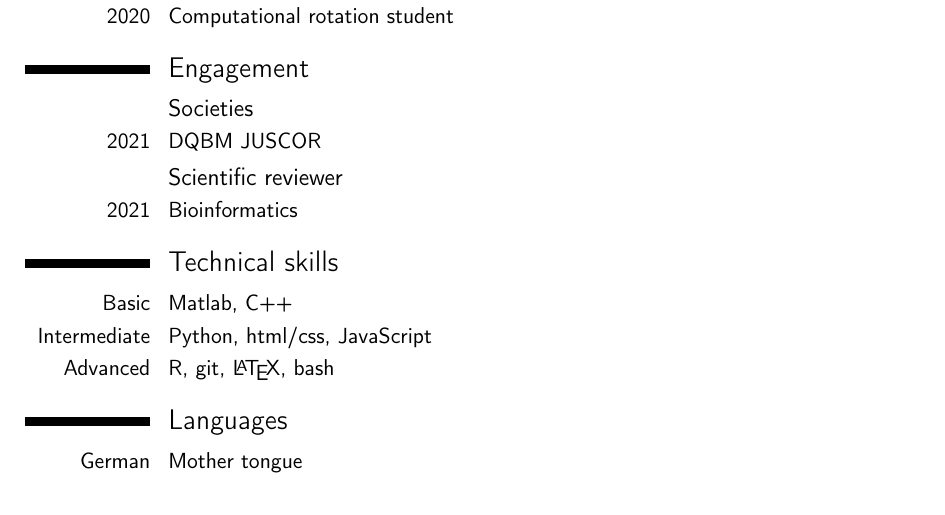
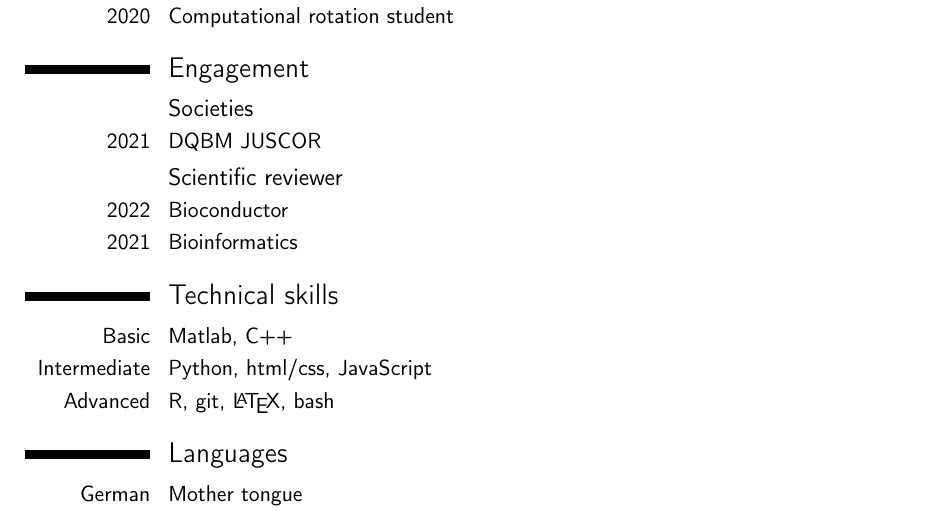
Before and after one commit to nilseling/nilseling.github.io, a LaTeX CV (cv/CV_Nils_Eling.tex): part of page 4 of 5, cut so that both start at the same text. Compiled offline with pdfLaTeX.

Commit message:
Added Bioc reviewer

```diff
--- a/cv/CV_Nils_Eling.tex
+++ b/cv/CV_Nils_Eling.tex
@@ -204,6 +204,7 @@ sequencing data}}}{\textnormal{\underline{Eling, N.} \textit{et al.}}}{\textit{C
 \cvitem{2021}{DQBM JUSCOR}
 
 \subsection{Scientific reviewer}
+\cvitem{2022}{Bioconductor}
 \cvitem{2021}{Bioinformatics}
 
 %----------------------------------------------------------------------------------------
```
Also changed, not shown: cv/CV_Nils_Eling.pdf, 2 other files.
